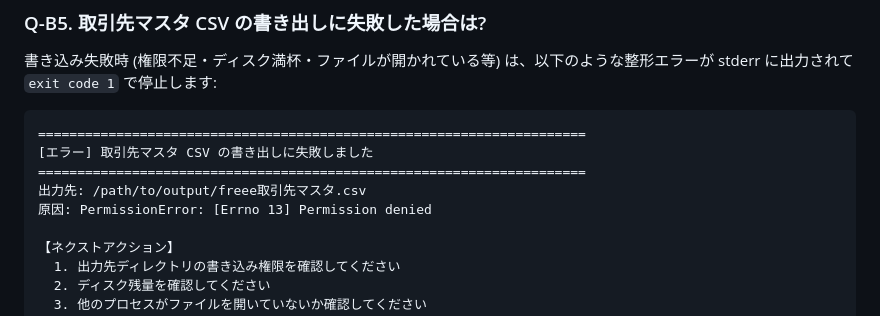
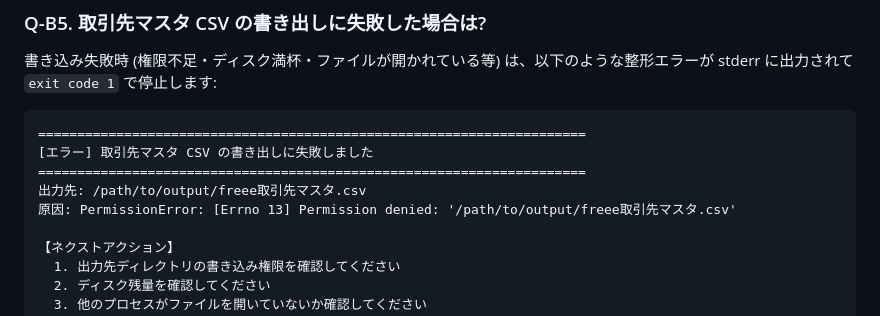
Before and after one commit to DaisukeHori/obc-to-freee, a Markdown page: FAQ.md, the part around the change. GitHub-like rendering.

```diff
--- a/FAQ.md
+++ b/FAQ.md
@@ -420,7 +420,7 @@ freee に取り込むと同名の取引先が複数登録される状態にな
 [エラー] 取引先マスタ CSV の書き出しに失敗しました
 ======================================================================
 出力先: /path/to/output/freee取引先マスタ.csv
-原因: PermissionError: [Errno 13] Permission denied
+原因: PermissionError: [Errno 13] Permission denied: '/path/to/output/freee取引先マスタ.csv'
 
 【ネクストアクション】
   1. 出力先ディレクトリの書き込み権限を確認してください
```
Also changed, not shown: README.md (+1 -1 lines).
